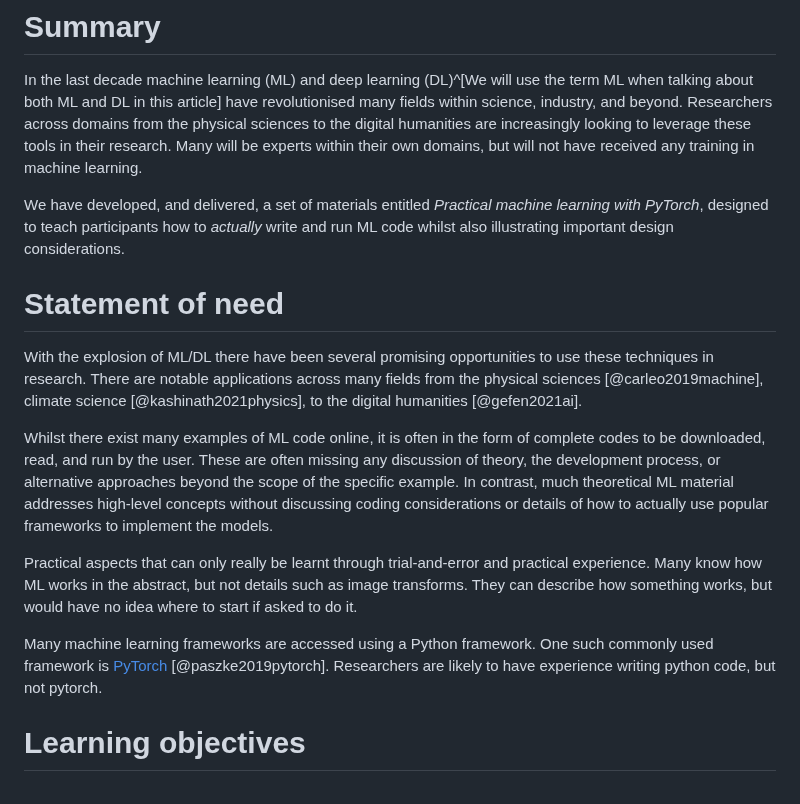
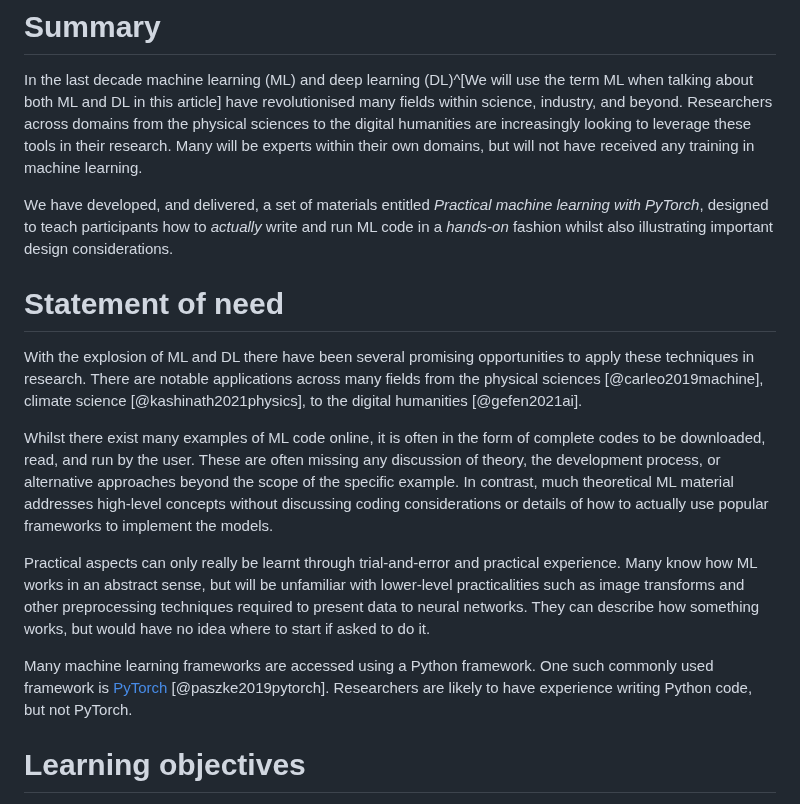
Before and after one commit to Cambridge-ICCS/practical-ml-with-pytorch, a Markdown page: JOSE_paper/paper.md, the part around one of its changes. Drawn GitHub-style.

```diff
--- a/JOSE_paper/paper.md
+++ b/JOSE_paper/paper.md
@@ -36,13 +36,13 @@ received any training in machine learning.
 
 We have developed, and delivered, a set of materials entitled _Practical
 machine learning with PyTorch_, designed to teach participants how to _actually_
-write and run ML code whilst also illustrating important design considerations.
+write and run ML code in a _hands-on_ fashion whilst also illustrating important design considerations.
 
 
 # Statement of need
 
-With the explosion of ML/DL there have been several promising opportunities
-to use these techniques in research.
+With the explosion of ML and DL there have been several promising opportunities
+to apply these techniques in research.
 There are notable applications across many fields from
 the physical sciences [@carleo2019machine], climate science [@kashinath2021physics],
 to the digital humanities [@gefen2021ai].
@@ -55,18 +55,18 @@ In contrast, much theoretical ML material addresses high-level concepts
 without discussing coding considerations or details of how to
 actually use popular frameworks to implement the models.
 
-
-
-Practical aspects that can only really be learnt through trial-and-error and
+<!-- TODO -->
+Practical aspects can only really be learnt through trial-and-error and
 practical experience.
-Many know how ML works in the abstract, but not details such as image transforms.
-They can describe how something works, but would have no idea where to start if asked to do it.
-
-
+Many know how ML works in an abstract sense, but will be unfamiliar with lower-level
+practicalities such as image transforms and other preprocessing techniques required
+to present data to neural networks.
+They can describe how something works, but would have no idea where to start if
+asked to do it.
 
 Many machine learning frameworks are accessed using a Python framework.
 One such commonly used framework is [PyTorch](https://pytorch.org/) [@paszke2019pytorch].
-Researchers are likely to have experience writing python code, but not pytorch.
+Researchers are likely to have experience writing Python code, but not PyTorch.
 
 
 # Learning objectives
```
Also changed, not shown: other parts of JOSE_paper/paper.md (+19 -18 lines).
